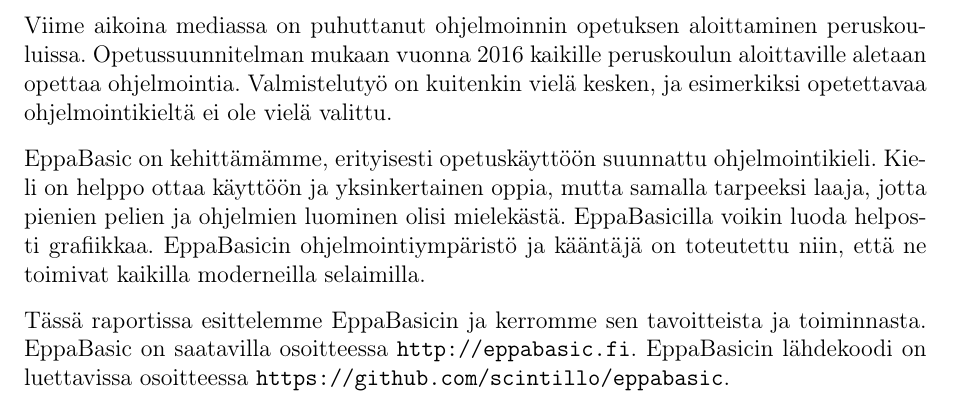
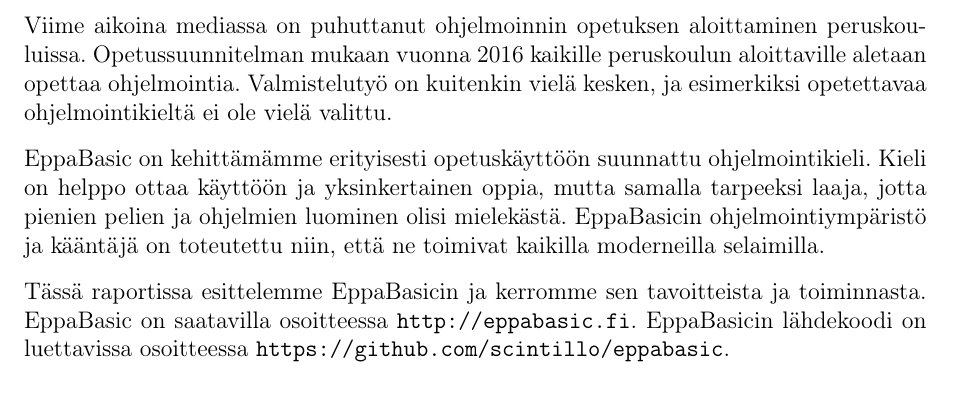
Before and after one commit to henkkuli/EppaBasic-raportti, a LaTeX document (tutkielma.tex, which reads tiivistelma.tex): part of page 2 of 19, cut so that both start at the same text. Compiled offline with pdfLaTeX.

Commit message:
Tiivistelmä korjattu

```diff
--- a/tiivistelma.tex
+++ b/tiivistelma.tex
@@ -11,7 +11,7 @@
 ja esimerkiksi opetettavaa
 ohjelmointikieltä ei ole vielä valittu.
 
-EppaBasic on kehittämämme, erityisesti
+EppaBasic on kehittämämme erityisesti
 opetuskäyttöön suunnattu
 ohjelmointikieli.
 Kieli on helppo ottaa käyttöön
@@ -19,8 +19,6 @@
 mutta samalla tarpeeksi laaja,
 jotta pienien pelien ja ohjelmien
 luominen olisi mielekästä.
-EppaBasicilla voikin luoda
-helposti grafiikkaa.
 EppaBasicin ohjelmointiympäristö ja kääntäjä
 on toteutettu niin, että ne toimivat
 kaikilla moderneilla selaimilla.
```
